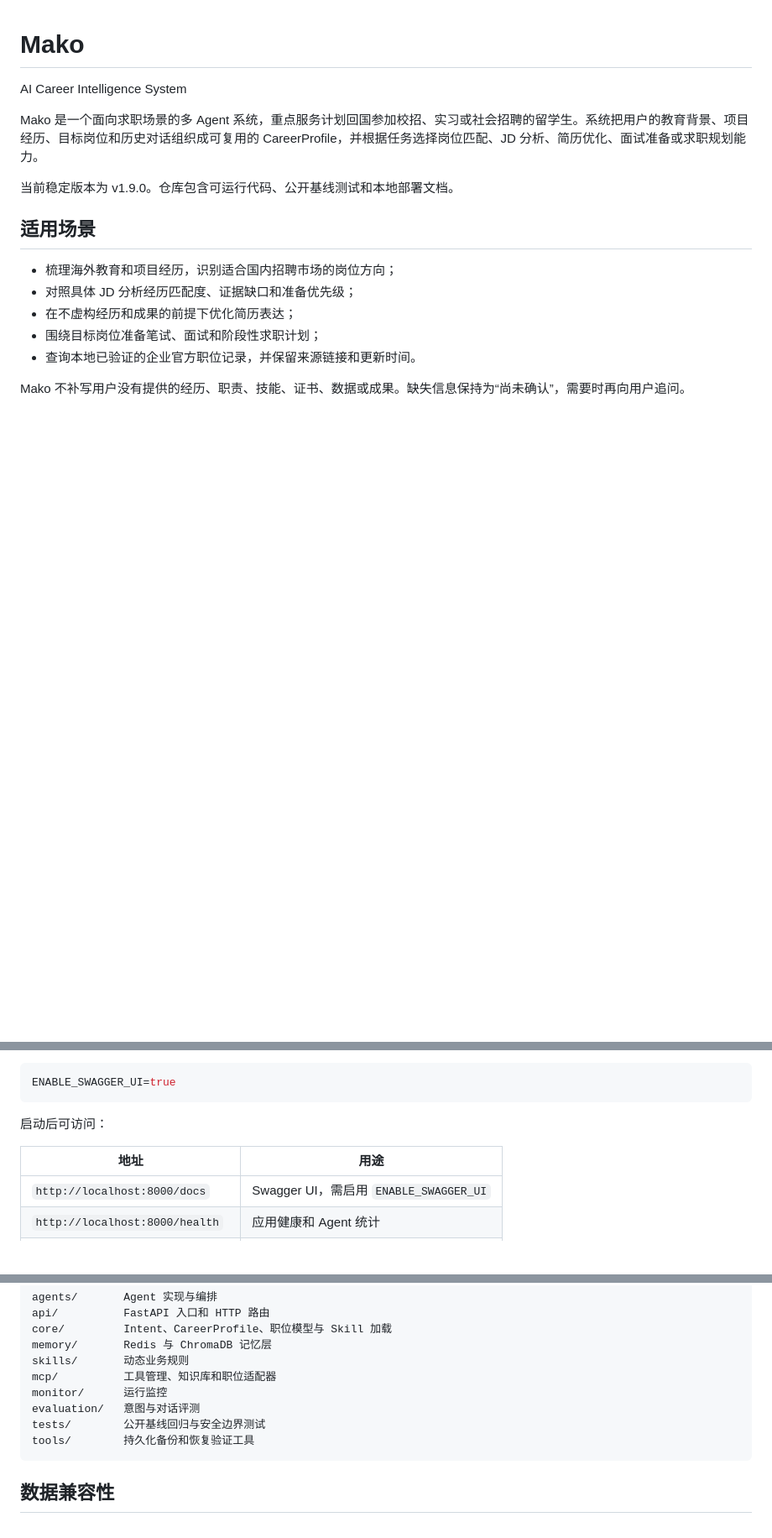
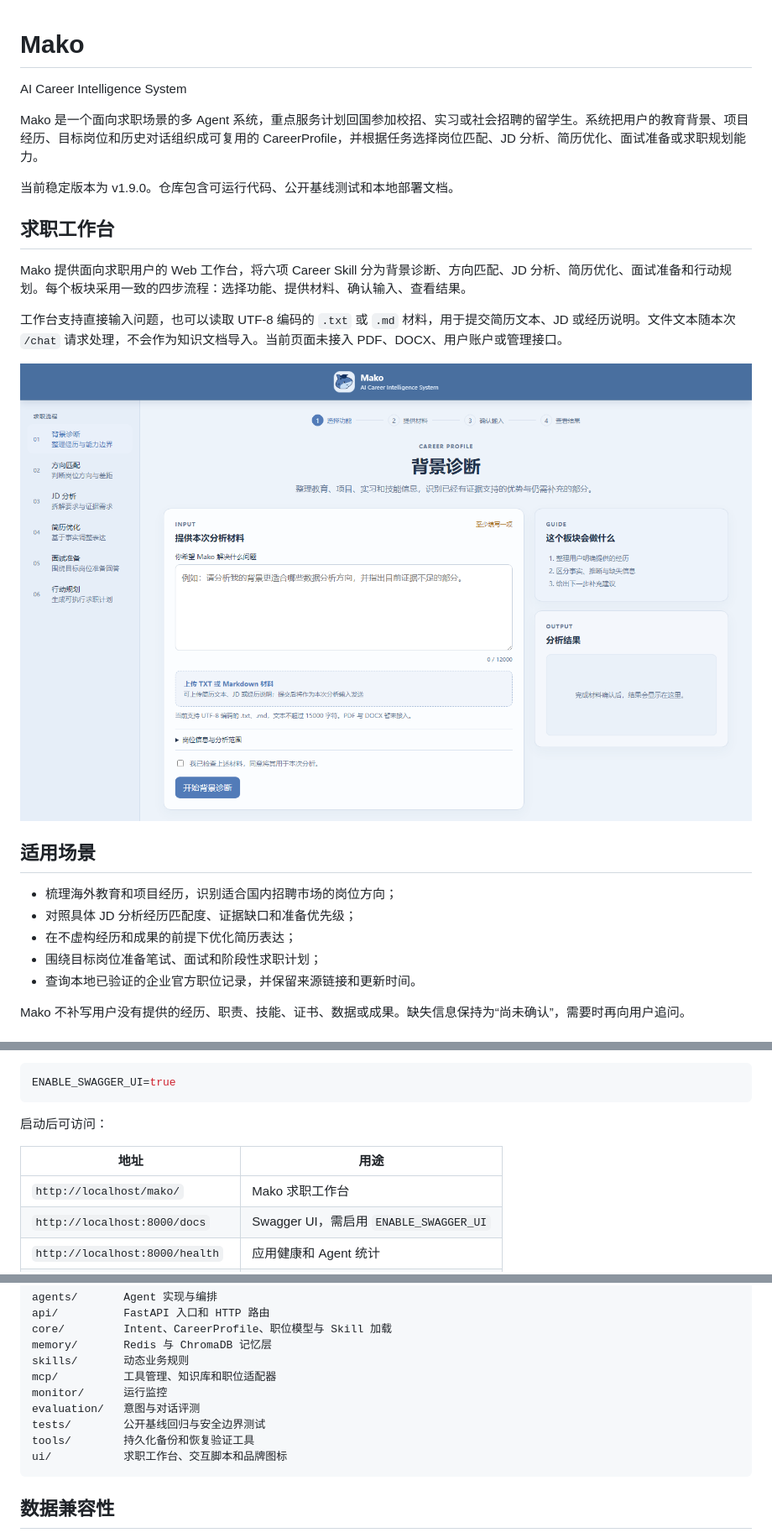
Before and after one commit to limingren0803-lgtm/Mako-Public, a Markdown page: README.md, 3 parts joined by grey strips. Shown at 84% size. Rendered like a GitHub page; pictures changed too: docs/images/mako-workspace.png (added); blank space fills up the shorter version.

Commit message:
feat: add Mako career workspace

````diff
--- a/README.md
+++ b/README.md
@@ -5,6 +5,14 @@ AI Career Intelligence System
 Mako 是一个面向求职场景的多 Agent 系统，重点服务计划回国参加校招、实习或社会招聘的留学生。系统把用户的教育背景、项目经历、目标岗位和历史对话组织成可复用的 CareerProfile，并根据任务选择岗位匹配、JD 分析、简历优化、面试准备或求职规划能力。
 
 当前稳定版本为 v1.9.0。仓库包含可运行代码、公开基线测试和本地部署文档。
+
+## 求职工作台
+
+Mako 提供面向求职用户的 Web 工作台，将六项 Career Skill 分为背景诊断、方向匹配、JD 分析、简历优化、面试准备和行动规划。每个板块采用一致的四步流程：选择功能、提供材料、确认输入、查看结果。
+
+工作台支持直接输入问题，也可以读取 UTF-8 编码的 `.txt` 或 `.md` 材料，用于提交简历文本、JD 或经历说明。文件文本随本次 `/chat` 请求处理，不会作为知识文档导入。当前页面未接入 PDF、DOCX、用户账户或管理接口。
+
+![Mako 求职工作台](docs/images/mako-workspace.png)
 
 ## 适用场景
 
@@ -124,6 +132,7 @@ ENABLE_SWAGGER_UI=true
 
 | 地址 | 用途 |
 |---|---|
+| `http://localhost/mako/` | Mako 求职工作台 |
 | `http://localhost:8000/docs` | Swagger UI，需启用 `ENABLE_SWAGGER_UI` |
 | `http://localhost:8000/health` | 应用健康和 Agent 统计 |
 | `http://localhost:8000/skills` | Skill 加载摘要，需 `X-Admin-Key` |
@@ -213,6 +222,7 @@ monitor/      运行监控
 evaluation/   意图与对话评测
 tests/        公开基线回归与安全边界测试
 tools/        持久化备份和恢复验证工具
+ui/           求职工作台、交互脚本和品牌图标
 ```
 
 ## 数据兼容性
````
Also changed, not shown: ui/assets/mako-favicon.png (added), ui/assets/mako-icon.png (added), 4 other files.
